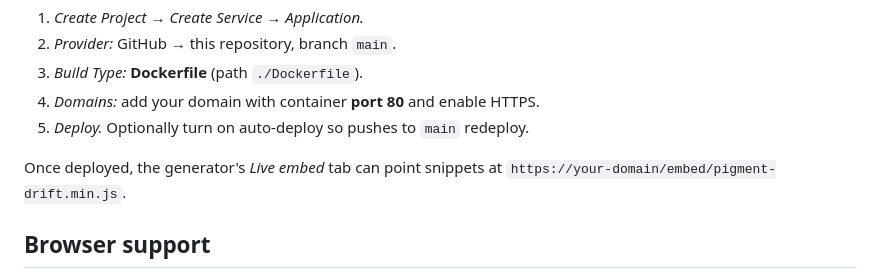
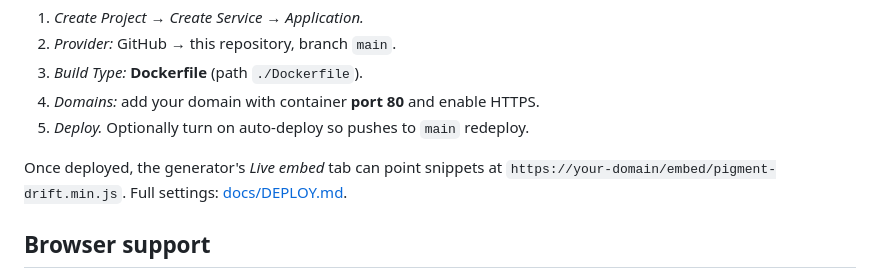
Before and after one commit to ossianravn/pigment-drift-generator, a Markdown page: README.md, the part around the change. Drawn GitHub-style.

Commit message:
Add Dokploy deployment guide
Co-Authored-By: Claude Opus 5.5 <noreply@anthropic.com>

```diff
--- a/README.md
+++ b/README.md
@@ -104,7 +104,7 @@ docker run -p 8080:80 pigment-drift
 4. *Domains:* add your domain with container **port 80** and enable HTTPS.
 5. *Deploy.* Optionally turn on auto-deploy so pushes to `main` redeploy.
 
-Once deployed, the generator's *Live embed* tab can point snippets at `https://your-domain/embed/pigment-drift.min.js`.
+Once deployed, the generator's *Live embed* tab can point snippets at `https://your-domain/embed/pigment-drift.min.js`. Full settings: [docs/DEPLOY.md](docs/DEPLOY.md).
 
 ## Browser support
 
```
Also changed, not shown: docs/DEPLOY.md (added, +56 -0 lines).
